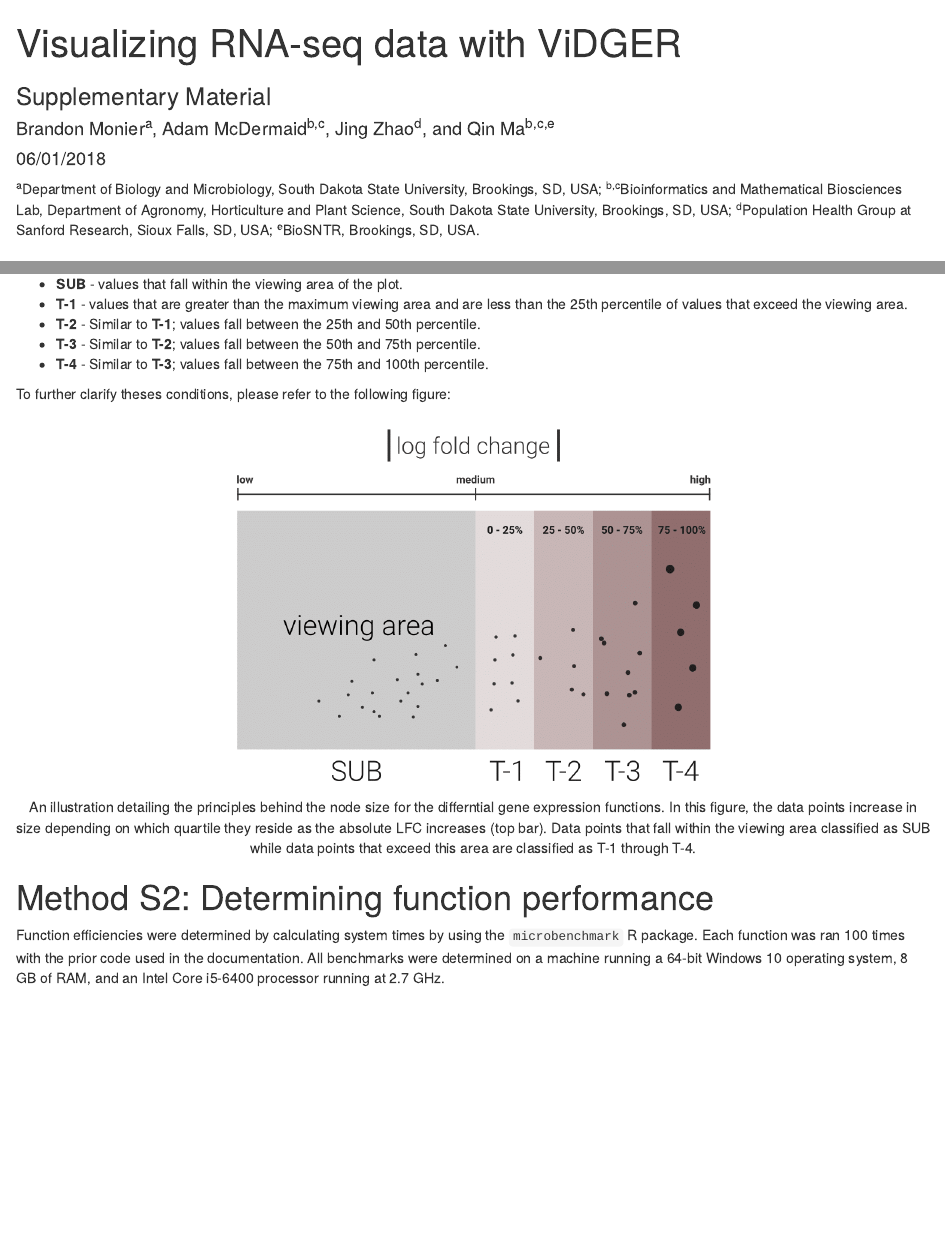
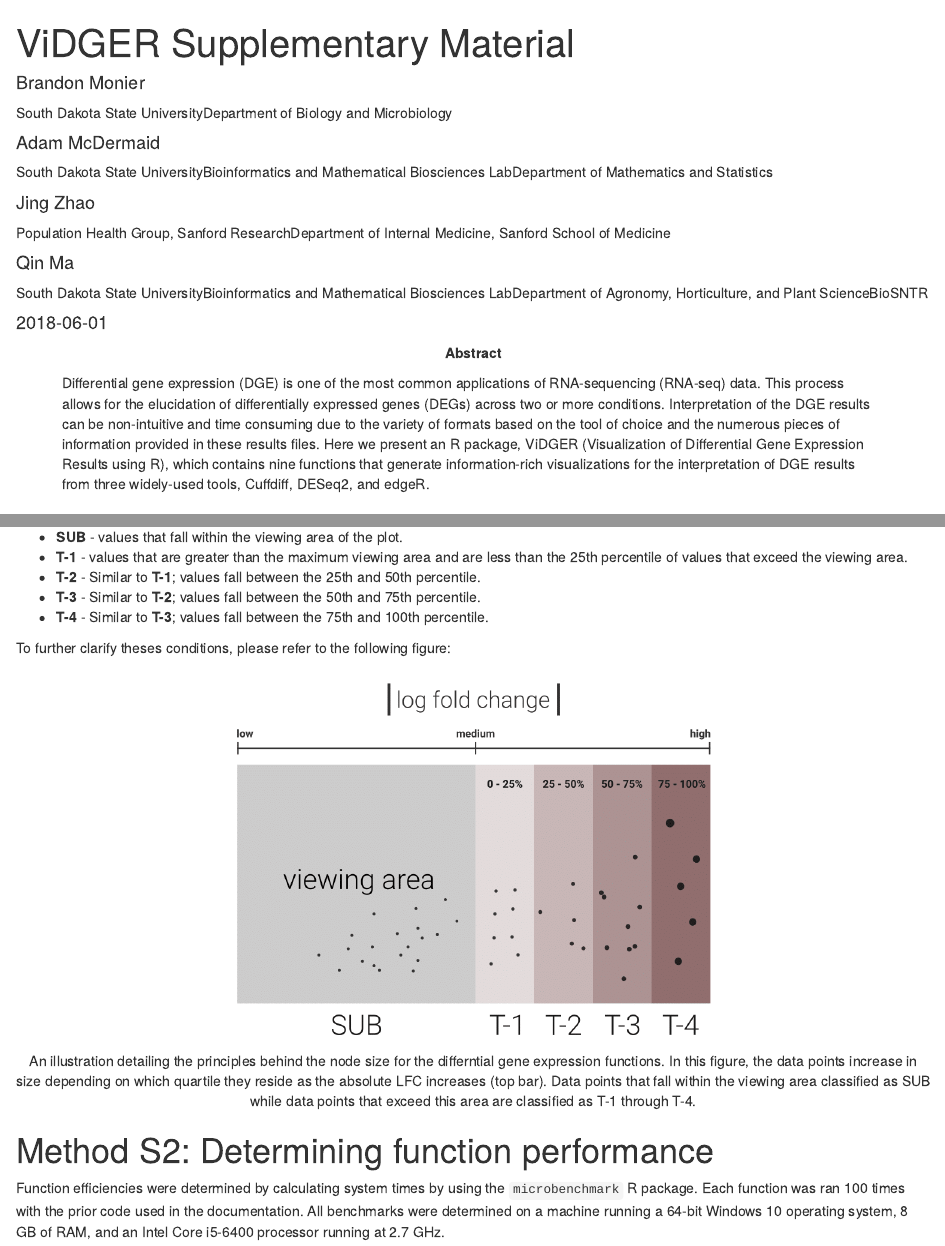
Before and after one commit to btmonier/vidger, an R Markdown document (vignettes/vidger.Rmd): the page in a window 1100 px wide, from its top, and a second part further down, joined at a grey line. Rendered offline with R 4.5, knitr and Pandoc, with nearby package versions; drawn as R Markdown's standard HTML page in place of the format the file asks for; some code elsewhere in the file could not run offline.

Commit message:
Improve formatting

````diff
--- a/vignettes/vidger.Rmd
+++ b/vignettes/vidger.Rmd
@@ -1,30 +1,50 @@
 ---
-title: >
-    Visualizing RNA-seq data with ViDGER
-subtitle: >
-    Supplementary Material
-author: >
-    Brandon Monier^a^, Adam McDermaid^b,c^, Jing Zhao^d^, and Qin Ma^b,c,e^
-date: >
-    `r format(Sys.Date(), '%m/%d/%Y')`
+title:
+  - ViDGER Supplementary Material
+author:
+- name: Brandon Monier
+  affiliation:
+  - &id South Dakota State University
+  - Department of Biology and Microbiology
+- name: Adam McDermaid
+  affiliation:
+  - *id
+  - &id2 Bioinformatics and Mathematical Biosciences Lab
+  - &id3 Department of Mathematics and Statistics
+- name: Jing Zhao
+  affiliation:
+  - Population Health Group, Sanford Research
+  - Department of Internal Medicine, Sanford School of Medicine
+- name: Qin Ma
+  affiliation:
+  - *id
+  - *id2
+  - &id4 Department of Agronomy, Horticulture, and Plant Science
+  - BioSNTR
+date: "`r format(Sys.Date())`"
+abstract: >
+  Differential gene expression (DGE) is one of the most common applications
+  of RNA-sequencing (RNA-seq) data. This process allows for the elucidation
+  of differentially expressed genes (DEGs) across two or more conditions.
+  Interpretation of the DGE results can be non-intuitive and time consuming
+  due to the variety of formats based on the tool of choice and the numerous
+  pieces of information provided in these results files. Here we present an
+  R package, ViDGER (Visualization of Differential Gene Expression Results
+  using R), which contains nine functions that generate information-rich
+  visualizations for the interpretation of DGE results from three
+  widely-used tools, Cuffdiff, DESeq2, and edgeR.
 output:
-    BiocStyle::html_document:
-        toc: true
-        fig_caption: true
-        # toc_float: true
-        number_sections: false
+  BiocStyle::html_document:
+    toc: true
+    fig_caption: true
+    toc_float: true
+    number_sections: false
 vignette: >
   %\VignetteIndexEntry{Visualizing RNA-seq data with ViDGER}
   %\VignetteEngine{knitr::rmarkdown}
   %\VignetteEncoding{UTF-8}
   %\usepackage[utf8]{inputenc}
 ---
-^a^Department of Biology and Microbiology, South Dakota State University,
-Brookings, SD, USA; ^b,c^Bioinformatics and Mathematical Biosciences Lab,
-Department of Agronomy, Horticulture and Plant Science,
-South Dakota State University, Brookings, SD, USA; ^d^Population Health Group
-at Sanford Research, Sioux Falls, SD, USA; ^e^BioSNTR, Brookings, SD, USA.
-
 
 ```{r setup, include=FALSE}
 knitr::opts_chunk$set(
@@ -838,7 +858,7 @@ as SUB while data points that exceed this area are classified as T-1 through
 T-4."
 ```
 ```{r, echo=FALSE, out.width = "500px", fig.align='center', fig.cap=my.cap}
-knitr::include_graphics("lfc-shape.png", auto_pdf = TRUE)
+knitr::include_graphics("img/lfc-shape.png", auto_pdf = TRUE)
 ```
 
 \newpage
````
Also changed, not shown: vignettes/vidger.Rmd (24 more changed lines).
